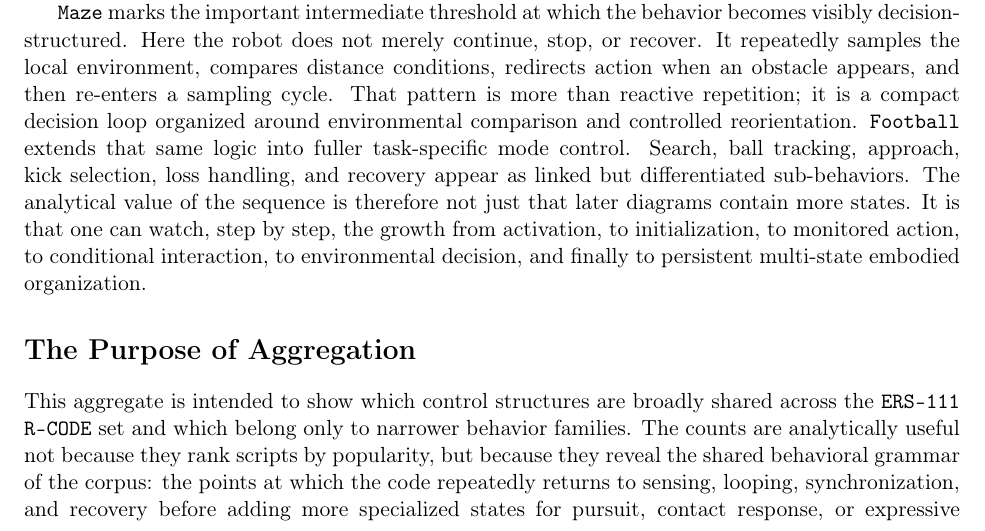
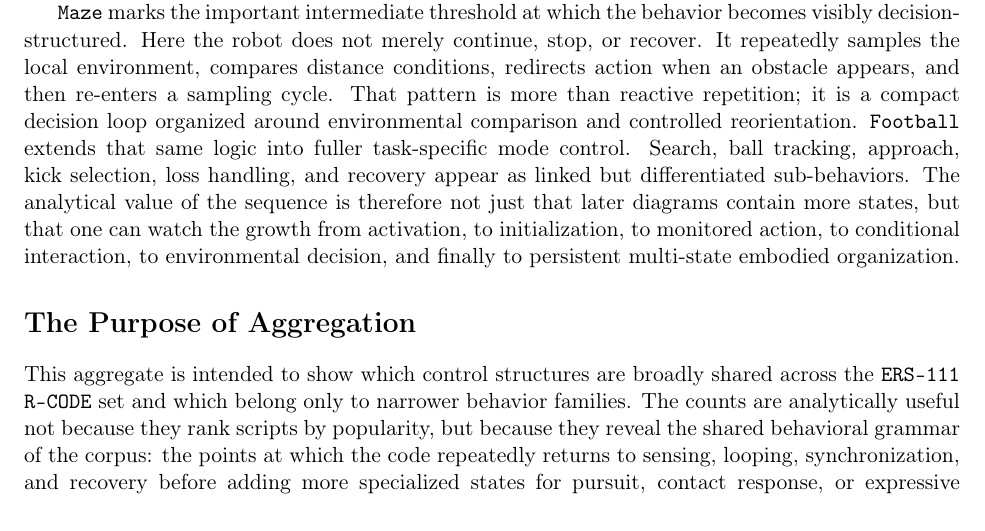
Before and after one commit to cartheur-monographs/aibo-rcode, a LaTeX paper (arxiv/v.2/paper/main.tex): part of page 6 of 9, cut so that both start at the same text. Compiled offline with pdfLaTeX.

Commit message:
Fix hanging word

```diff
--- a/arxiv/v.2/paper/main.tex
+++ b/arxiv/v.2/paper/main.tex
@@ -417,10 +417,10 @@ around environmental comparison and controlled reorientation.
 mode control. Search, ball tracking, approach, kick selection, loss
 handling, and recovery appear as linked but differentiated
 sub-behaviors. The analytical value of the sequence is therefore not
-just that later diagrams contain more states. It is that one can watch,
-step by step, the growth from activation, to initialization, to
-monitored action, to conditional interaction, to environmental
-decision, and finally to persistent multi-state embodied organization.
+just that later diagrams contain more states, but that one can watch
+the growth from activation, to initialization, to monitored action, to
+conditional interaction, to environmental decision, and finally to
+persistent multi-state embodied organization.
 
 \section*{The Purpose of Aggregation}
 
```
Also changed, not shown: arxiv/v.2/paper/main.pdf.
